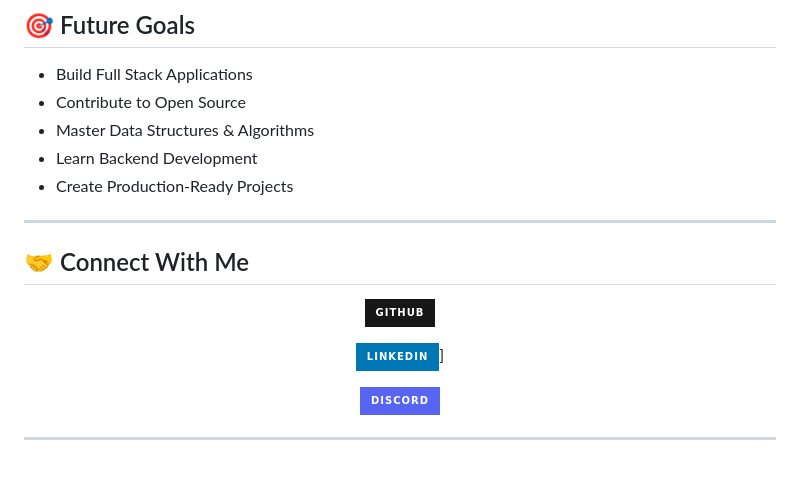
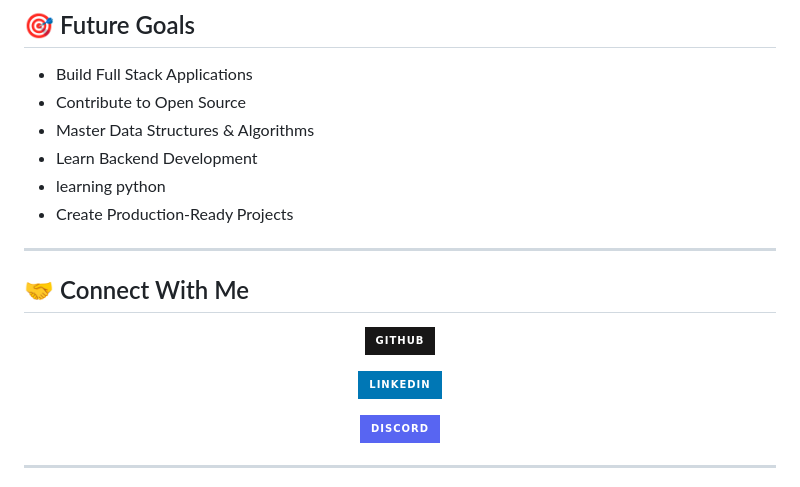
Before and after one commit to vedantambigar1/vedant-ambigar-portfolio, a Markdown page: README.md, the part around the change. Drawn GitHub-style; badges without logos.

Commit message:
Include Python in learning objectives
Added Python to the list of skills to learn.

```diff
--- a/README.md
+++ b/README.md
@@ -147,6 +147,7 @@ The system simplifies inventory tracking and management while demonstrating prac
 - Contribute to Open Source
 - Master Data Structures & Algorithms
 - Learn Backend Development
+- learning python
 - Create Production-Ready Projects
 
 ---
@@ -157,7 +158,7 @@ The system simplifies inventory tracking and management while demonstrating prac
 
 [![GitHub](https://img.shields.io/badge/GitHub-181717?style=for-the-badge&logo=github)](https://github.com/vedantambigar1)
 
-[![LinkedIn](https://img.shields.io/badge/LinkedIn-0077B5?style=for-the-badge&logo=linkedin)](https://www.linkedin.com/in/vedant-ambigar-8b78b23b1?utm_source=share_via&utm_content=profile&utm_medium=member_android)]
+[![LinkedIn](https://img.shields.io/badge/LinkedIn-0077B5?style=for-the-badge&logo=linkedin)](https://www.linkedin.com/in/vedant-ambigar-8b78b23b1?utm_source=share_via&utm_content=profile&utm_medium=member_android)
 
 [![Discord](https://img.shields.io/badge/Discord-5865F2?style=for-the-badge&logo=discord)](#)
 
```
